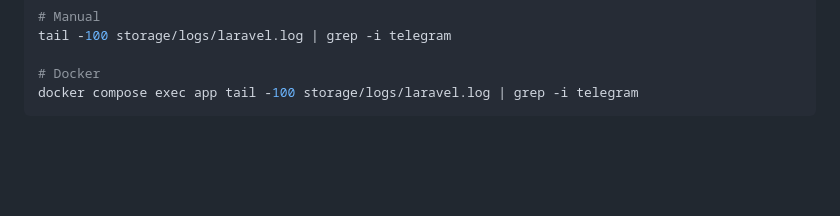
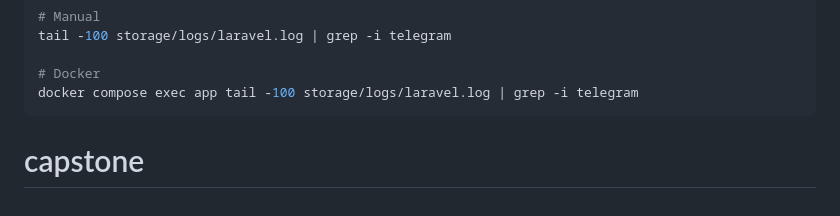
Before and after one commit to fifahnashwa/capstone-k3-monitoring, a Markdown page: README.md, the part around the change. Drawn GitHub-style; blank space fills up the shorter version.

````diff
--- a/README.md
+++ b/README.md
@@ -201,3 +201,4 @@ tail -100 storage/logs/laravel.log | grep -i telegram
 # Docker
 docker compose exec app tail -100 storage/logs/laravel.log | grep -i telegram
 ```
+# capstone
````
